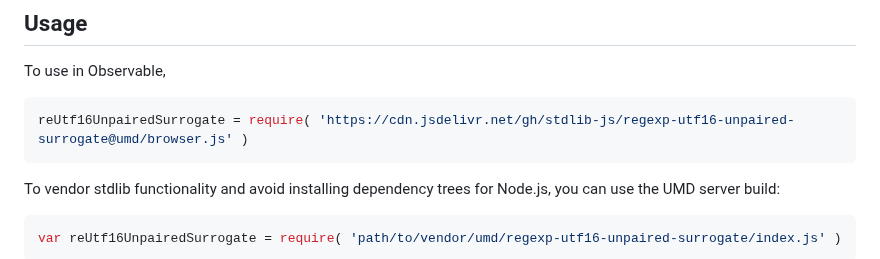
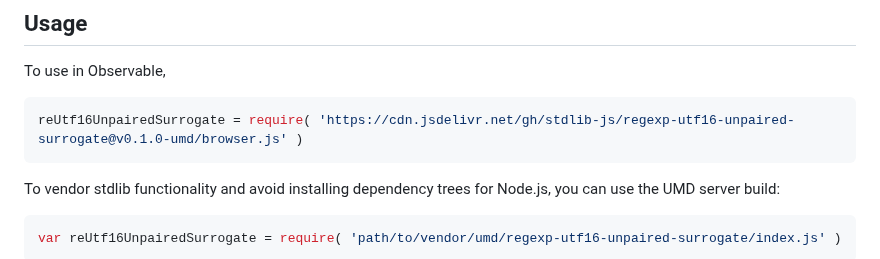
Before and after one commit to stdlib-js/regexp-utf16-unpaired-surrogate, a Markdown page: README.md, the part around one of its changes. Drawn GitHub-style.

Commit message:
Update README.md for UMD bundle v0.1.0

````diff
--- a/README.md
+++ b/README.md
@@ -46,7 +46,7 @@ limitations under the License.
 To use in Observable,
 
 ```javascript
-reUtf16UnpairedSurrogate = require( 'https://cdn.jsdelivr.net/gh/stdlib-js/regexp-utf16-unpaired-surrogate@umd/browser.js' )
+reUtf16UnpairedSurrogate = require( 'https://cdn.jsdelivr.net/gh/stdlib-js/regexp-utf16-unpaired-surrogate@v0.1.0-umd/browser.js' )
 ```
 
 To vendor stdlib functionality and avoid installing dependency trees for Node.js, you can use the UMD server build:
````
Also changed, not shown: other parts of README.md (+2 -2 lines).
